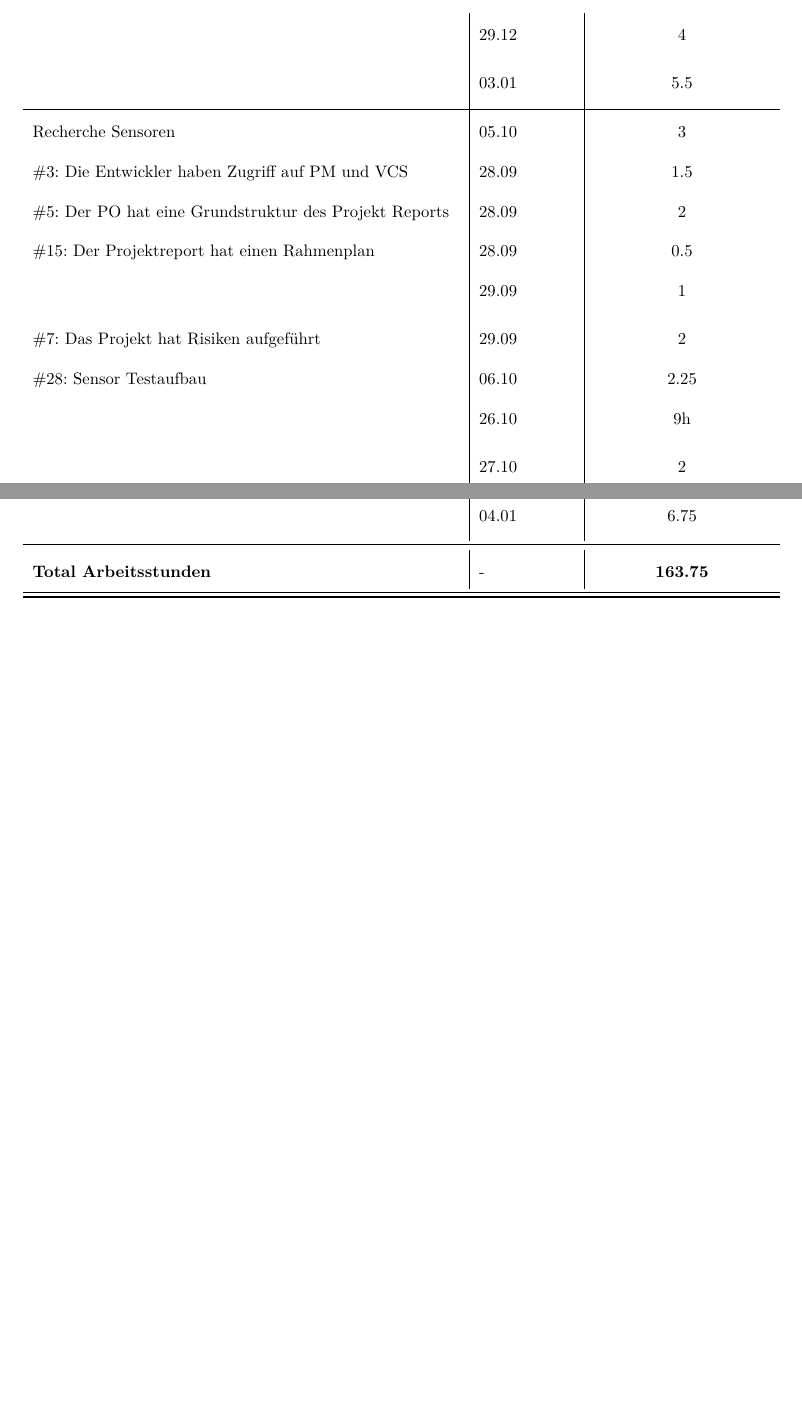
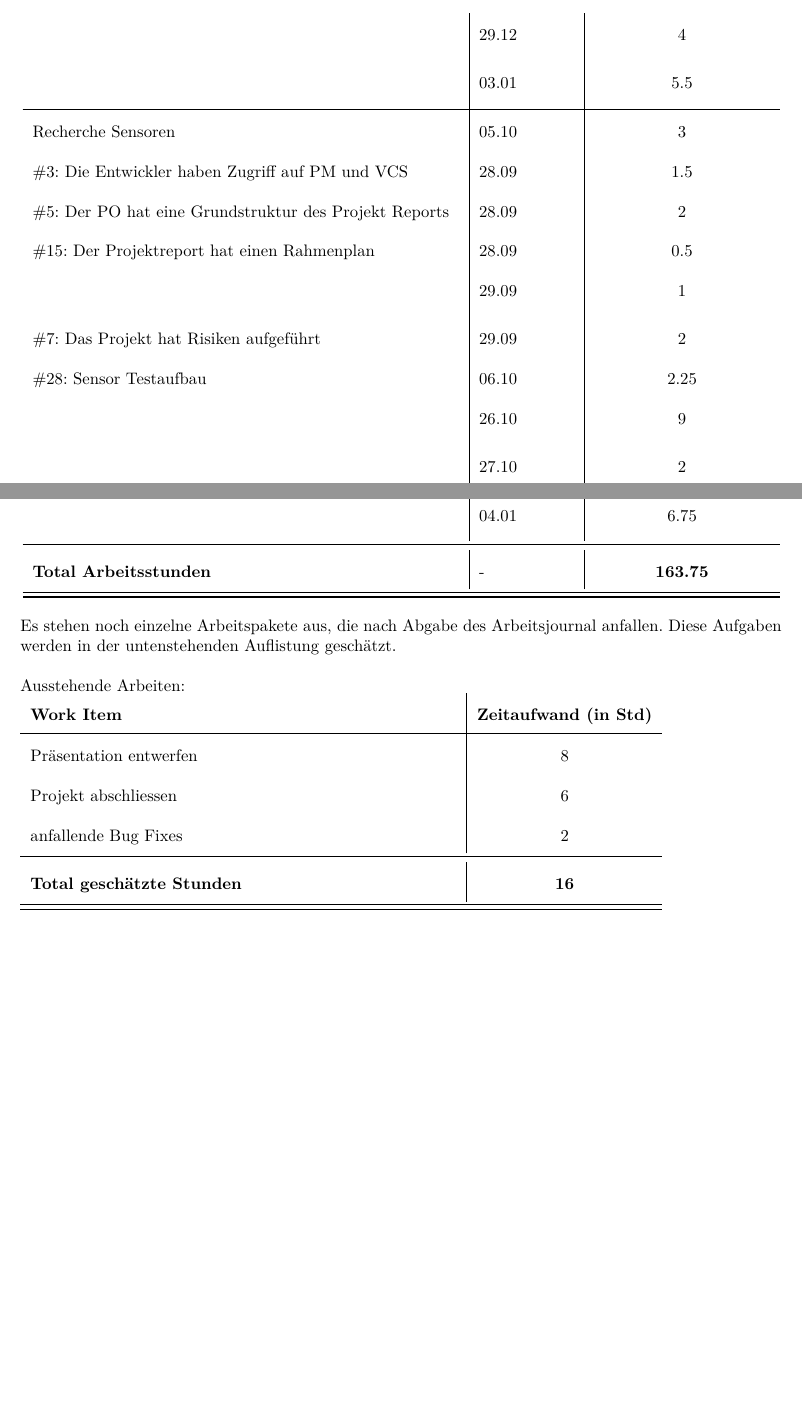
Before and after one commit to gnomengineer/ClockPendelumAnalyzer, a LaTeX document (arbeitsjournal/Arbeitsjournal.tex, which reads arbeitsjournal/RapportDaniel.tex): two parts of pages 2 and 3 of 3, joined at a grey line, cut so that both start at the same text, the shorter picture padded with empty space. Compiled offline with pdfLaTeX.

Commit message:
update journal (daniel) with estimation for upcoming tasks

```diff
--- a/arbeitsjournal/RapportDaniel.tex
+++ b/arbeitsjournal/RapportDaniel.tex
@@ -41,7 +41,7 @@
     & 29.09 & 1\\
     \#7: Das Projekt hat Risiken aufgeführt & 29.09 & 2\\
     \#28: Sensor Testaufbau & 06.10 & 2.25\\
-    & 26.10 & 9h \\
+    & 26.10 & 9\\
     & 27.10 & 2\\
     & 28.10 & 2\\
     & 01.11 & 2\\
@@ -68,3 +68,14 @@
 
     \footer
 \end{longtable}
+
+\noindent Es stehen noch einzelne Arbeitspakete aus, die nach Abgabe des Arbeitsjournal anfallen. Diese Aufgaben werden in der untenstehenden Auflistung geschätzt.\\
+\\
+Ausstehende Arbeiten:\\
+\begin{tabular}{p{9cm}|c}
+    \textbf{Work Item}     & \textbf{Zeitaufwand (in Std)} \\\hline
+    Präsentation entwerfen & 8\\
+    Projekt abschliessen   & 6\\
+    anfallende Bug Fixes   & 2\\ \midrule
+    \textbf{Total geschätzte Stunden} & \textbf{16}\\ \midrule\bottomrule
+\end{tabular}
```
